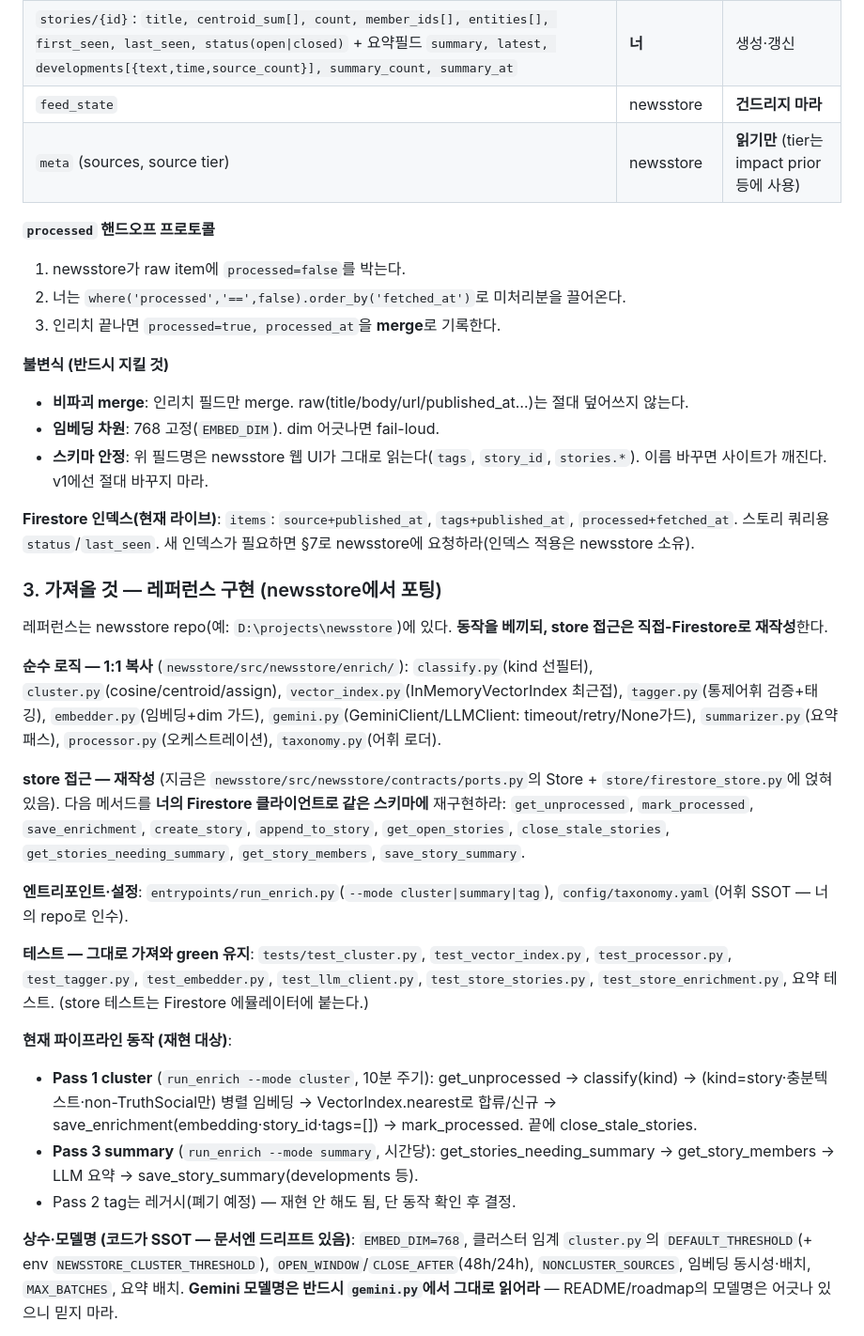
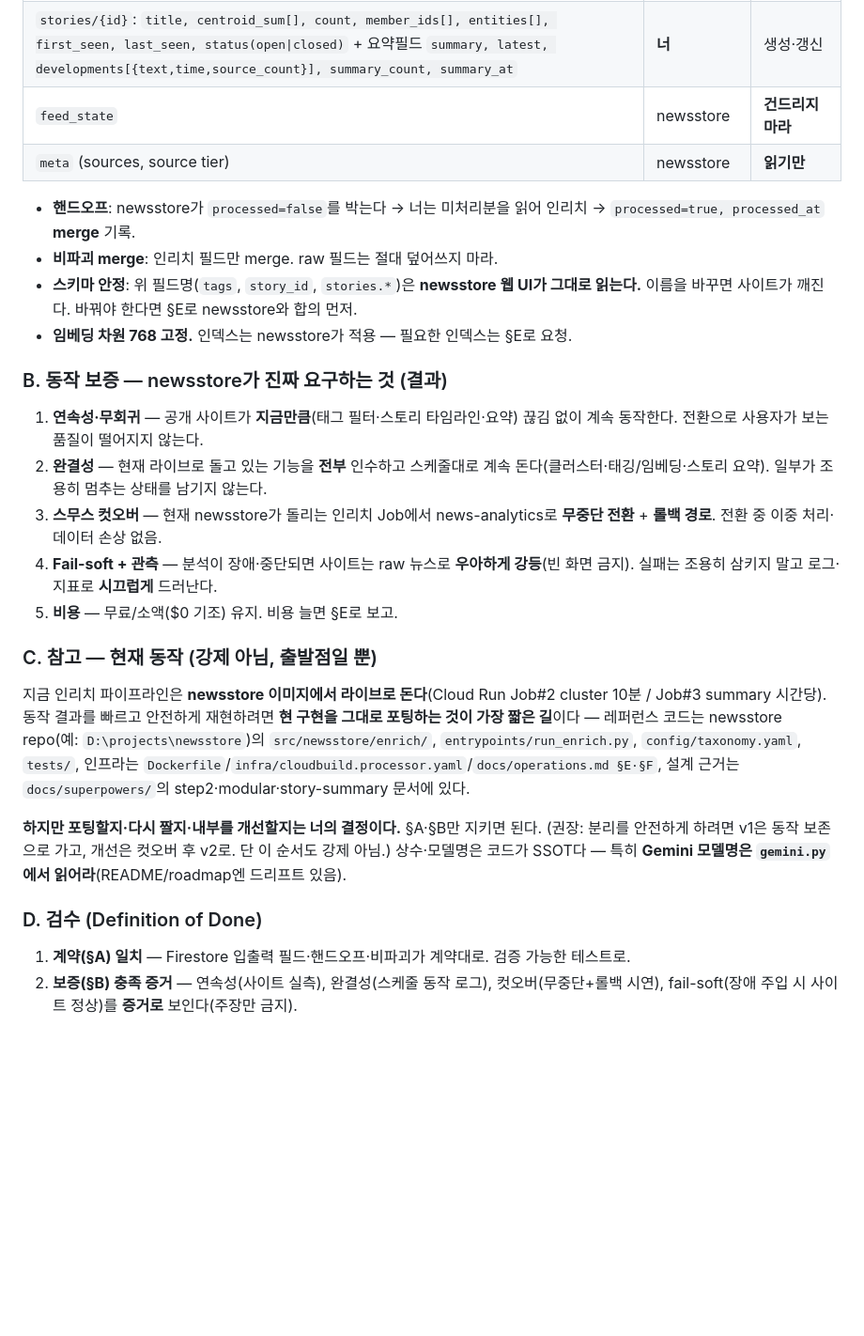
Before and after one commit to chshin84/newsstore, a Markdown page: docs/handoff/2026-06-28-news-analytics-v1-handoff.md, the part around one of its changes. Shown at 94% size. Drawn GitHub-style; blank space fills up the shorter version.

```diff
--- a/docs/handoff/2026-06-28-news-analytics-v1-handoff.md
+++ b/docs/handoff/2026-06-28-news-analytics-v1-handoff.md
@@ -30,37 +29,26 @@ _작성: 2026-06-28 · 성격: 요구자(newsstore) → 수행자(news-analytics
 | `items` 인리치 필드: `kind, tags[], embedding[768], story_id, processed=true, processed_at` | **너 (merge 쓰기)** | raw 필드 절대 덮어쓰지 마라 |
 | `stories/{id}`: `title, centroid_sum[], count, member_ids[], entities[], first_seen, last_seen, status(open\|closed)` + 요약필드 `summary, latest, developments[{text,time,source_count}], summary_count, summary_at` | **너** | 생성·갱신 |
 | `feed_state` | newsstore | **건드리지 마라** |
-| `meta` (sources, source tier) | newsstore | **읽기만** (tier는 impact prior 등에 사용) |
+| `meta` (sources, source tier) | newsstore | **읽기만** |
 
-**`processed` 핸드오프 프로토콜**
-1. newsstore가 raw item에 `processed=false`를 박는다.
-2. 너는 `where('processed','==',false).order_by('fetched_at')`로 미처리분을 끌어온다.
-3. 인리치 끝나면 `processed=true, processed_at`을 **merge**로 기록한다.
+- **핸드오프**: newsstore가 `processed=false`를 박는다 → 너는 미처리분을 읽어 인리치 → `processed=true, processed_at` **merge** 기록.
+- **비파괴 merge**: 인리치 필드만 merge. raw 필드는 절대 덮어쓰지 마라.
+- **스키마 안정**: 위 필드명(`tags`, `story_id`, `stories.*`)은 **newsstore 웹 UI가 그대로 읽는다.** 이름을 바꾸면 사이트가 깨진다. 바꿔야 한다면 §E로 newsstore와 합의 먼저.
+- **임베딩 차원 768 고정.** 인덱스는 newsstore가 적용 — 필요한 인덱스는 §E로 요청.
 
-**불변식 (반드시 지킬 것)**
-- **비파괴 merge**: 인리치 필드만 merge. raw(title/body/url/published_at…)는 절대 덮어쓰지 않는다.
-- **임베딩 차원**: 768 고정(`EMBED_DIM`). dim 어긋나면 fail-loud.
-- **스키마 안정**: 위 필드명은 newsstore 웹 UI가 그대로 읽는다(`tags`, `story_id`, `stories.*`). 이름 바꾸면 사이트가 깨진다. v1에선 절대 바꾸지 마라.
+### B. 동작 보증 — newsstore가 진짜 요구하는 것 (결과)
+1. **연속성·무회귀** — 공개 사이트가 **지금만큼**(태그 필터·스토리 타임라인·요약) 끊김 없이 계속 동작한다. 전환으로 사용자가 보는 품질이 떨어지지 않는다.
+2. **완결성** — 현재 라이브로 돌고 있는 기능을 **전부** 인수하고 스케줄대로 계속 돈다(클러스터·태깅/임베딩·스토리 요약). 일부가 조용히 멈추는 상태를 남기지 않는다.
+3. **스무스 컷오버** — 현재 newsstore가 돌리는 인리치 Job에서 news-analytics로 **무중단 전환** + **롤백 경로**. 전환 중 이중 처리·데이터 손상 없음.
+4. **Fail-soft + 관측** — 분석이 장애·중단되면 사이트는 raw 뉴스로 **우아하게 강등**(빈 화면 금지). 실패는 조용히 삼키지 말고 로그·지표로 **시끄럽게** 드러난다.
+5. **비용** — 무료/소액($0 기조) 유지. 비용 늘면 §E로 보고.
 
-**Firestore 인덱스(현재 라이브)**: `items`: `source+published_at`, `tags+published_at`, `processed+fetched_at`. 스토리 쿼리용 `status`/`last_seen`. 새 인덱스가 필요하면 §7로 newsstore에 요청하라(인덱스 적용은 newsstore 소유).
+### C. 참고 — 현재 동작 (강제 아님, 출발점일 뿐)
+지금 인리치 파이프라인은 **newsstore 이미지에서 라이브로 돈다**(Cloud Run Job#2 cluster 10분 / Job#3 summary 시간당). 동작 결과를 빠르고 안전하게 재현하려면 **현 구현을 그대로 포팅하는 것이 가장 짧은 길**이다 — 레퍼런스 코드는 newsstore repo(예: `D:\projects\newsstore`)의 `src/newsstore/enrich/`, `entrypoints/run_enrich.py`, `config/taxonomy.yaml`, `tests/`, 인프라는 `Dockerfile`/`infra/cloudbuild.processor.yaml`/`docs/operations.md §E·§F`, 설계 근거는 `docs/superpowers/`의 step2·modular·story-summary 문서에 있다.
 
-### 3. 가져올 것 — 레퍼런스 구현 (newsstore에서 포팅)
-레퍼런스는 newsstore repo(예: `D:\projects\newsstore`)에 있다. **동작을 베끼되, store 접근은 직접-Firestore로 재작성**한다.
+**하지만 포팅할지·다시 짤지·내부를 개선할지는 너의 결정이다.** §A·§B만 지키면 된다. (권장: 분리를 안전하게 하려면 v1은 동작 보존으로 가고, 개선은 컷오버 후 v2로. 단 이 순서도 강제 아님.) 상수·모델명은 코드가 SSOT다 — 특히 **Gemini 모델명은 `gemini.py`에서 읽어라**(README/roadmap엔 드리프트 있음).
 
-**순수 로직 — 1:1 복사** (`newsstore/src/newsstore/enrich/`):
-`classify.py`(kind 선필터), `cluster.py`(cosine/centroid/assign), `vector_index.py`(InMemoryVectorIndex 최근접), `tagger.py`(통제어휘 검증+태깅), `embedder.py`(임베딩+dim 가드), `gemini.py`(GeminiClient/LLMClient: timeout/retry/None가드), `summarizer.py`(요약 패스), `processor.py`(오케스트레이션), `taxonomy.py`(어휘 로더).
+### D. 검수 (Definition of Done)
+1. **계약(§A) 일치** — Firestore 입출력 필드·핸드오프·비파괴가 계약대로. 검증 가능한 테스트로.
+2. **보증(§B) 충족 증거** — 연속성(사이트 실측), 완결성(스케줄 동작 로그), 컷오버(무중단+롤백 시연), fail-soft(장애 주입 시 사이트 정상)를 **증거로** 보인다(주장만 금지).
 
-**store 접근 — 재작성** (지금은 `newsstore/src/newsstore/contracts/ports.py`의 Store + `store/firestore_store.py`에 얹혀 있음). 다음 메서드를 **너의 Firestore 클라이언트로 같은 스키마에** 재구현하라:
-`get_unprocessed`, `mark_processed`, `save_enrichment`, `create_story`, `append_to_story`, `get_open_stories`, `close_stale_stories`, `get_stories_needing_summary`, `get_story_members`, `save_story_summary`.
-
-**엔트리포인트·설정**: `entrypoints/run_enrich.py`(`--mode cluster|summary|tag`), `config/taxonomy.yaml`(어휘 SSOT — 너의 repo로 인수).
-
-**테스트 — 그대로 가져와 green 유지**: `tests/test_cluster.py`, `test_vector_index.py`, `test_processor.py`, `test_tagger.py`, `test_embedder.py`, `test_llm_client.py`, `test_store_stories.py`, `test_store_enrichment.py`, 요약 테스트. (store 테스트는 Firestore 에뮬레이터에 붙는다.)
-
-**현재 파이프라인 동작 (재현 대상)**:
-- **Pass 1 cluster** (`run_enrich --mode cluster`, 10분 주기): get_unprocessed → classify(kind) → (kind=story·충분텍스트·non-TruthSocial만) 병렬 임베딩 → VectorIndex.nearest로 합류/신규 → save_enrichment(embedding·story_id·tags=[]) → mark_processed. 끝에 close_stale_stories.
-- **Pass 3 summary** (`run_enrich --mode summary`, 시간당): get_stories_needing_summary → get_story_members → LLM 요약 → save_story_summary(developments 등).
-- Pass 2 tag는 레거시(폐기 예정) — 재현 안 해도 됨, 단 동작 확인 후 결정.
-
-**상수·모델명 (코드가 SSOT — 문서엔 드리프트 있음)**: `EMBED_DIM=768`, 클러스터 임계 `cluster.py`의 `DEFAULT_THRESHOLD`(+ env `NEWSSTORE_CLUSTER_THRESHOLD`), `OPEN_WINDOW`/`CLOSE_AFTER`(48h/24h), `NONCLUSTER_SOURCES`, 임베딩 동시성·배치, `MAX_BATCHES`, 요약 배치. **Gemini 모델명은 반드시 `gemini.py`에서 그대로 읽어라** — README/roadmap의 모델명은 어긋나 있으니 믿지 마라.
-
```
Also changed, not shown: other parts of docs/handoff/2026-06-28-news-analytics-v1-handoff.md (+15 -38 lines).
